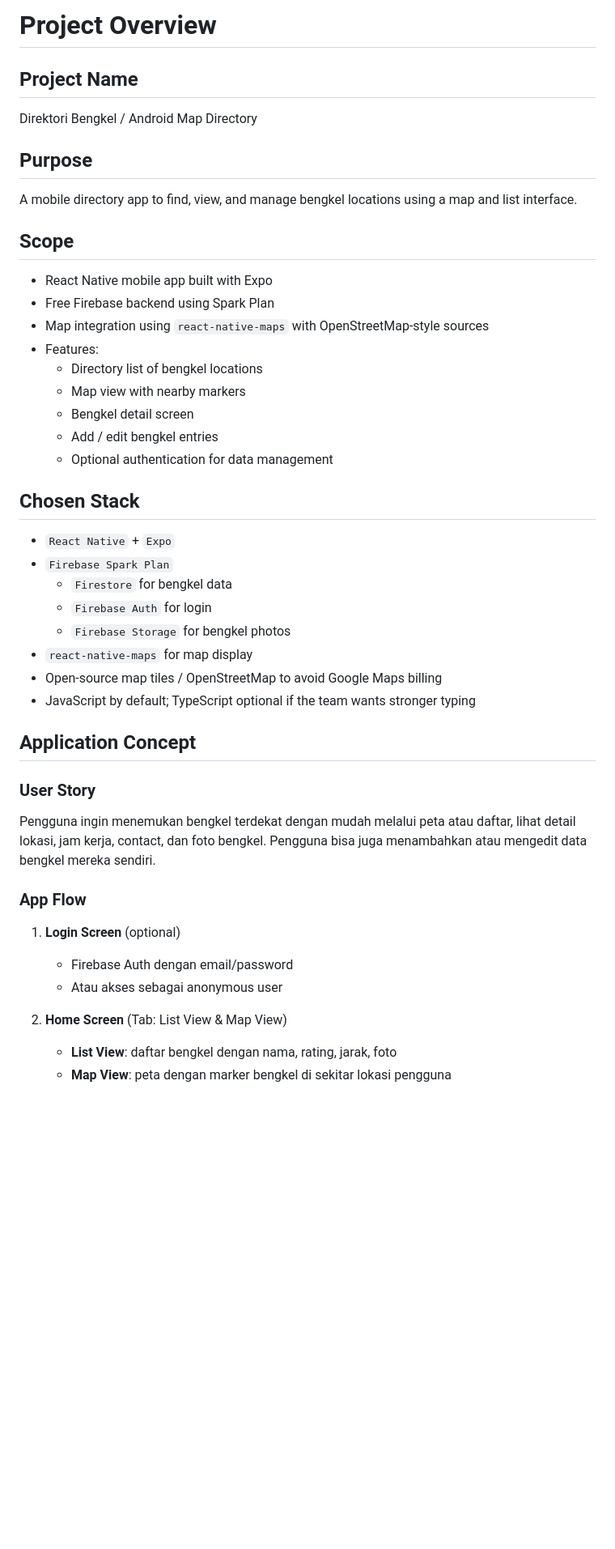
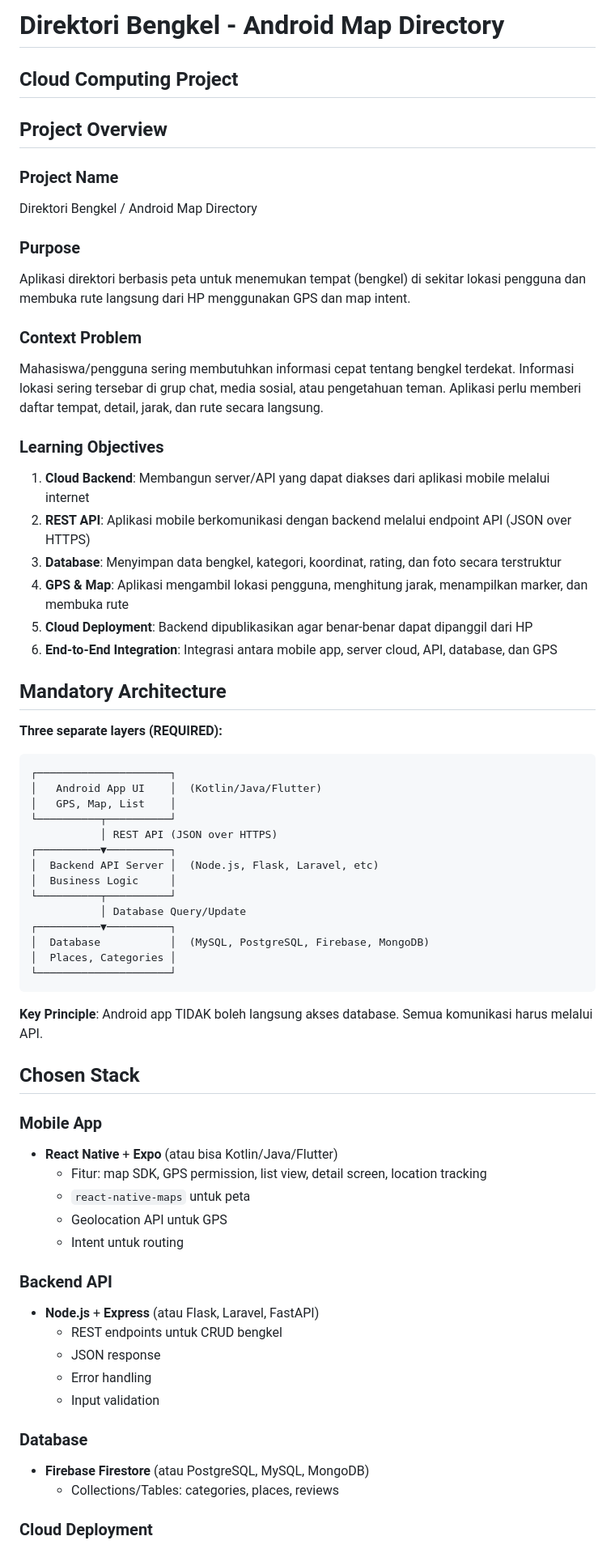
Before and after one commit to panjigtg/TuBes-Cloud-Computing-Kel-4, a Markdown page: agents.md, the part around one of its changes. Shown at 81% size. Drawn GitHub-style; blank space fills up the shorter version.

````diff
--- a/agents.md
+++ b/agents.md
@@ -1,49 +1,75 @@
-# Project Overview
+# Direktori Bengkel - Android Map Directory
 
-## Project Name
+## Cloud Computing Project
+
+## Project Overview
+
+### Project Name
 
 Direktori Bengkel / Android Map Directory
 
-## Purpose
+### Purpose
 
-A mobile directory app to find, view, and manage bengkel locations using a map and list interface.
+Aplikasi direktori berbasis peta untuk menemukan tempat (bengkel) di sekitar lokasi pengguna dan membuka rute langsung dari HP menggunakan GPS dan map intent.
 
-## Scope
+### Context Problem
 
-- React Native mobile app built with Expo
-- Free Firebase backend using Spark Plan
-- Map integration using `react-native-maps` with OpenStreetMap-style sources
-- Features:
-  - Directory list of bengkel locations
-  - Map view with nearby markers
-  - Bengkel detail screen
-  - Add / edit bengkel entries
-  - Optional authentication for data management
+Mahasiswa/pengguna sering membutuhkan informasi cepat tentang bengkel terdekat. Informasi lokasi sering tersebar di grup chat, media sosial, atau pengetahuan teman. Aplikasi perlu memberi daftar tempat, detail, jarak, dan rute secara langsung.
+
+### Learning Objectives
+
+1. **Cloud Backend**: Membangun server/API yang dapat diakses dari aplikasi mobile melalui internet
+2. **REST API**: Aplikasi mobile berkomunikasi dengan backend melalui endpoint API (JSON over HTTPS)
+3. **Database**: Menyimpan data bengkel, kategori, koordinat, rating, dan foto secara terstruktur
+4. **GPS & Map**: Aplikasi mengambil lokasi pengguna, menghitung jarak, menampilkan marker, dan membuka rute
+5. **Cloud Deployment**: Backend dipublikasikan agar benar-benar dapat dipanggil dari HP
+6. **End-to-End Integration**: Integrasi antara mobile app, server cloud, API, database, dan GPS
+
+## Mandatory Architecture
+
+**Three separate layers (REQUIRED):**
+
+```
+┌─────────────────────┐
+│   Android App UI    │  (Kotlin/Java/Flutter)
+│   GPS, Map, List    │
+└──────────┬──────────┘
+           │ REST API (JSON over HTTPS)
+┌──────────▼──────────┐
+│  Backend API Server │  (Node.js, Flask, Laravel, etc)
+│  Business Logic     │
+└──────────┬──────────┘
+           │ Database Query/Update
+┌──────────▼──────────┐
+│  Database           │  (MySQL, PostgreSQL, Firebase, MongoDB)
+│  Places, Categories │
+└─────────────────────┘
+```
+
+**Key Principle**: Android app TIDAK boleh langsung akses database. Semua komunikasi harus melalui API.
 
 ## Chosen Stack
 
-- `React Native` + `Expo`
-- `Firebase Spark Plan`
-  - `Firestore` for bengkel data
-  - `Firebase Auth` for login
-  - `Firebase Storage` for bengkel photos
-- `react-native-maps` for map display
-- Open-source map tiles / OpenStreetMap to avoid Google Maps billing
-- JavaScript by default; TypeScript optional if the team wants stronger typing
+### Mobile App
 
-## Application Concept
+- **React Native** + **Expo** (atau bisa Kotlin/Java/Flutter)
+  - Fitur: map SDK, GPS permission, list view, detail screen, location tracking
+  - `react-native-maps` untuk peta
+  - Geolocation API untuk GPS
+  - Intent untuk routing
 
-### User Story
+### Backend API
 
-Pengguna ingin menemukan bengkel terdekat dengan mudah melalui peta atau daftar, lihat detail lokasi, jam kerja, contact, dan foto bengkel. Pengguna bisa juga menambahkan atau mengedit data bengkel mereka sendiri.
+- **Node.js** + **Express** (atau Flask, Laravel, FastAPI)
+  - REST endpoints untuk CRUD bengkel
+  - JSON response
+  - Error handling
+  - Input validation
 
-### App Flow
+### Database
 
-1. **Login Screen** (optional)
-   - Firebase Auth dengan email/password
-   - Atau akses sebagai anonymous user
+- **Firebase Firestore** (atau PostgreSQL, MySQL, MongoDB)
+  - Collections/Tables: categories, places, reviews
 
-2. **Home Screen** (Tab: List View & Map View)
-   - **List View**: daftar bengkel dengan nama, rating, jarak, foto
-   - **Map View**: peta dengan marker bengkel di sekitar lokasi pengguna
+### Cloud Deployment
 
````
Also changed, not shown: other parts of agents.md (+215 -139 lines).
